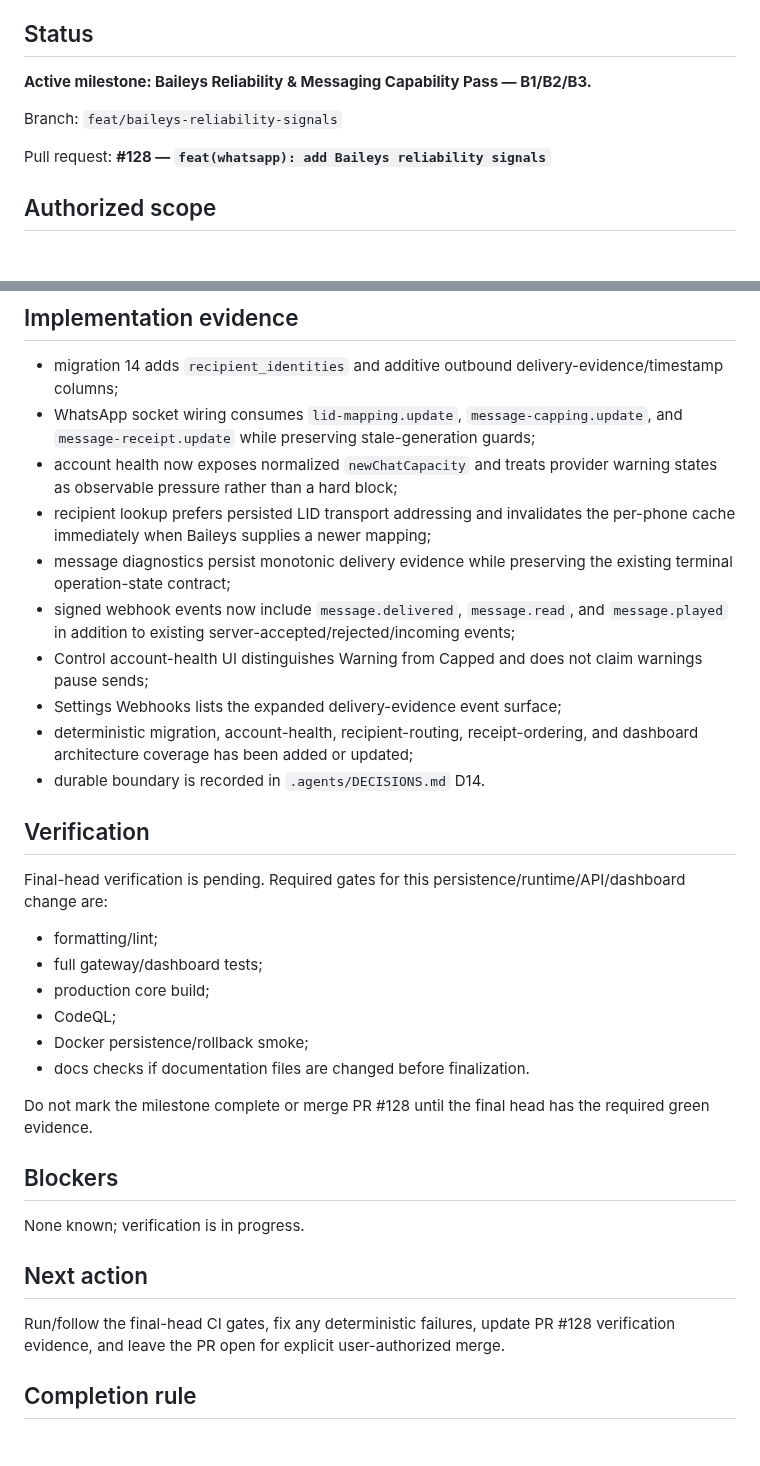
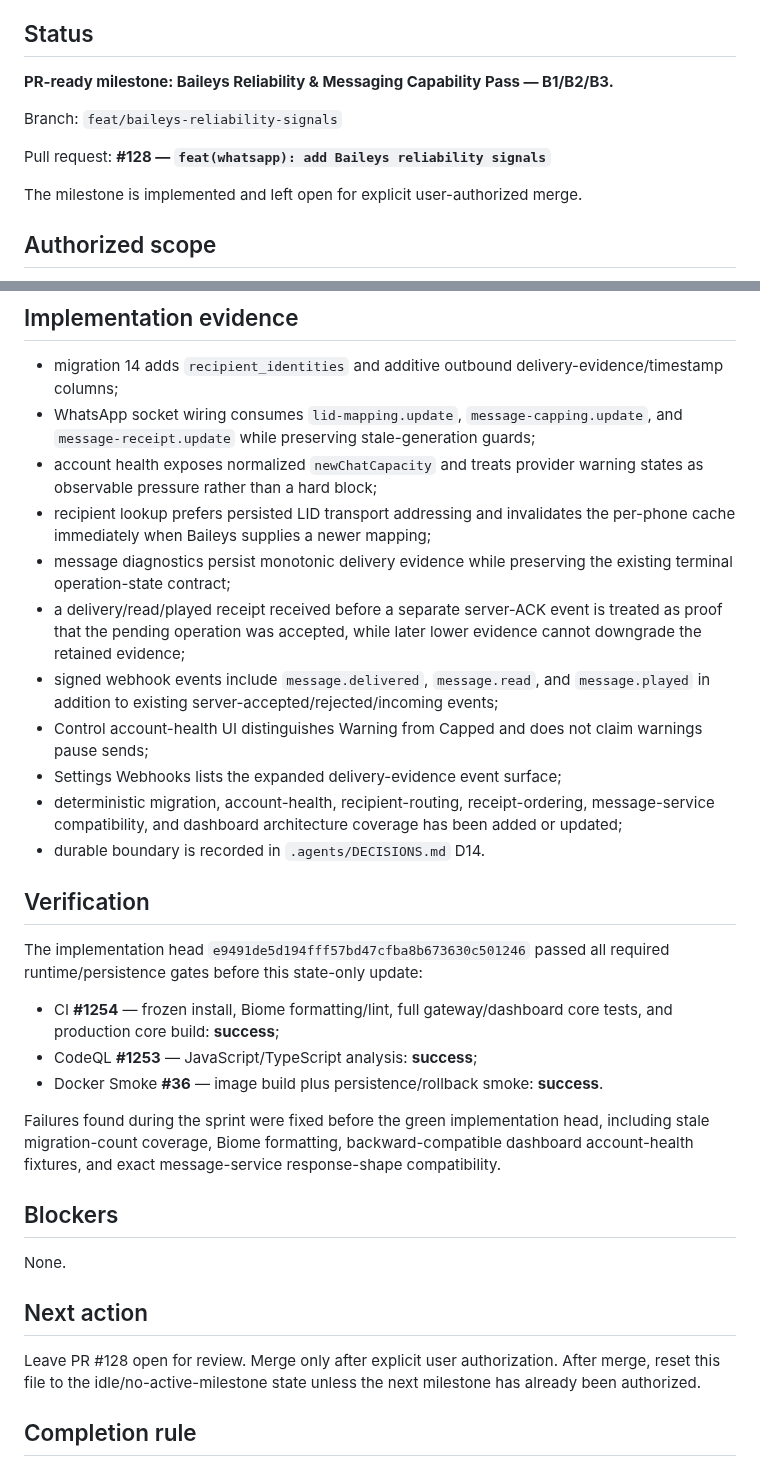
Before and after one commit to howlil/wago, a Markdown page: .agents/CURRENT_ITERATION.md, 2 parts joined by grey strips. Rendered like a GitHub page; blank space fills up the shorter version.

Commit message:
docs(agents): mark Baileys reliability pass PR-ready

```diff
--- a/.agents/CURRENT_ITERATION.md
+++ b/.agents/CURRENT_ITERATION.md
@@ -4,11 +4,13 @@ This file is the single resumable source of truth for active Wago engineering wo
 
 ## Status
 
-**Active milestone: Baileys Reliability & Messaging Capability Pass — B1/B2/B3.**
+**PR-ready milestone: Baileys Reliability & Messaging Capability Pass — B1/B2/B3.**
 
 Branch: `feat/baileys-reliability-signals`
 
 Pull request: **#128 — `feat(whatsapp): add Baileys reliability signals`**
+
+The milestone is implemented and left open for explicit user-authorized merge.
 
 ## Authorized scope
 
@@ -21,35 +23,33 @@ Pull request: **#128 — `feat(whatsapp): add Baileys reliability signals`**
 
 - migration 14 adds `recipient_identities` and additive outbound delivery-evidence/timestamp columns;
 - WhatsApp socket wiring consumes `lid-mapping.update`, `message-capping.update`, and `message-receipt.update` while preserving stale-generation guards;
-- account health now exposes normalized `newChatCapacity` and treats provider warning states as observable pressure rather than a hard block;
+- account health exposes normalized `newChatCapacity` and treats provider warning states as observable pressure rather than a hard block;
 - recipient lookup prefers persisted LID transport addressing and invalidates the per-phone cache immediately when Baileys supplies a newer mapping;
 - message diagnostics persist monotonic delivery evidence while preserving the existing terminal operation-state contract;
-- signed webhook events now include `message.delivered`, `message.read`, and `message.played` in addition to existing server-accepted/rejected/incoming events;
+- a delivery/read/played receipt received before a separate server-ACK event is treated as proof that the pending operation was accepted, while later lower evidence cannot downgrade the retained evidence;
+- signed webhook events include `message.delivered`, `message.read`, and `message.played` in addition to existing server-accepted/rejected/incoming events;
 - Control account-health UI distinguishes Warning from Capped and does not claim warnings pause sends;
 - Settings Webhooks lists the expanded delivery-evidence event surface;
-- deterministic migration, account-health, recipient-routing, receipt-ordering, and dashboard architecture coverage has been added or updated;
+- deterministic migration, account-health, recipient-routing, receipt-ordering, message-service compatibility, and dashboard architecture coverage has been added or updated;
 - durable boundary is recorded in `.agents/DECISIONS.md` D14.
 
 ## Verification
 
-Final-head verification is pending. Required gates for this persistence/runtime/API/dashboard change are:
+The implementation head `e9491de5d194fff57bd47cfba8b673630c501246` passed all required runtime/persistence gates before this state-only update:
 
-- formatting/lint;
-- full gateway/dashboard tests;
-- production core build;
-- CodeQL;
-- Docker persistence/rollback smoke;
-- docs checks if documentation files are changed before finalization.
+- CI **#1254** — frozen install, Biome formatting/lint, full gateway/dashboard core tests, and production core build: **success**;
+- CodeQL **#1253** — JavaScript/TypeScript analysis: **success**;
+- Docker Smoke **#36** — image build plus persistence/rollback smoke: **success**.
 
-Do not mark the milestone complete or merge PR #128 until the final head has the required green evidence.
+Failures found during the sprint were fixed before the green implementation head, including stale migration-count coverage, Biome formatting, backward-compatible dashboard account-health fixtures, and exact message-service response-shape compatibility.
 
 ## Blockers
 
-None known; verification is in progress.
+None.
 
 ## Next action
 
-Run/follow the final-head CI gates, fix any deterministic failures, update PR #128 verification evidence, and leave the PR open for explicit user-authorized merge.
+Leave PR #128 open for review. Merge only after explicit user authorization. After merge, reset this file to the idle/no-active-milestone state unless the next milestone has already been authorized.
 
 ## Completion rule
 
```
